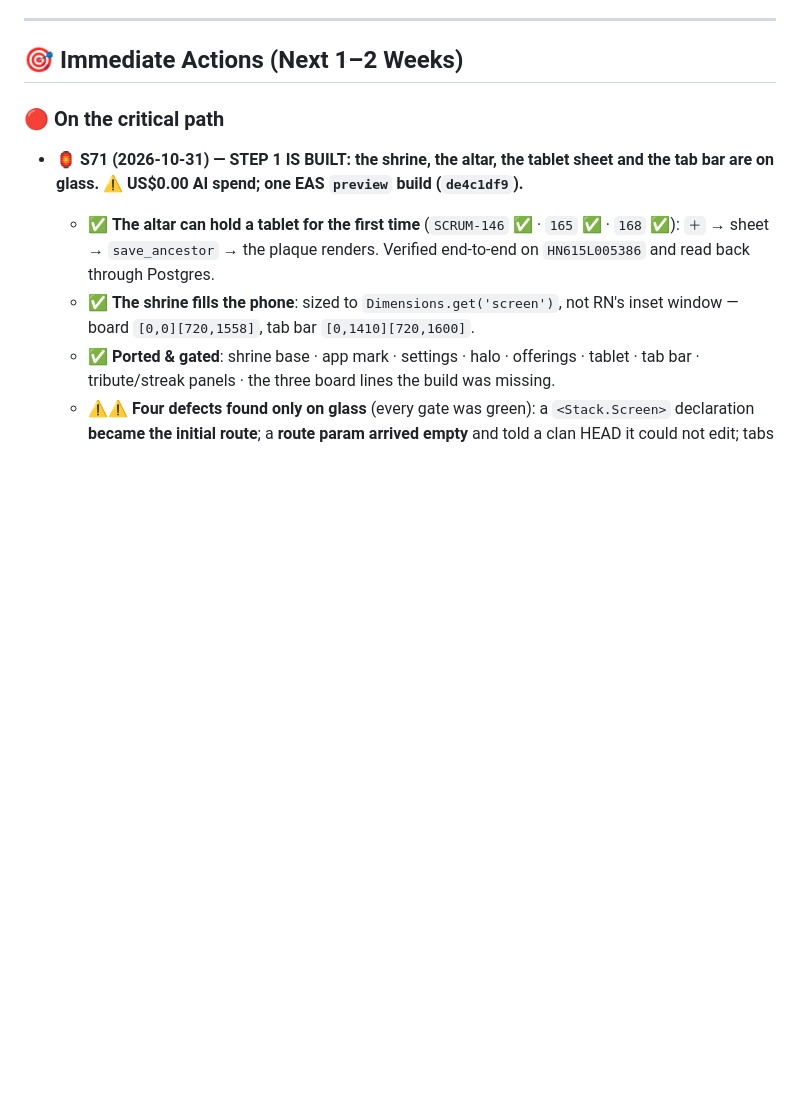
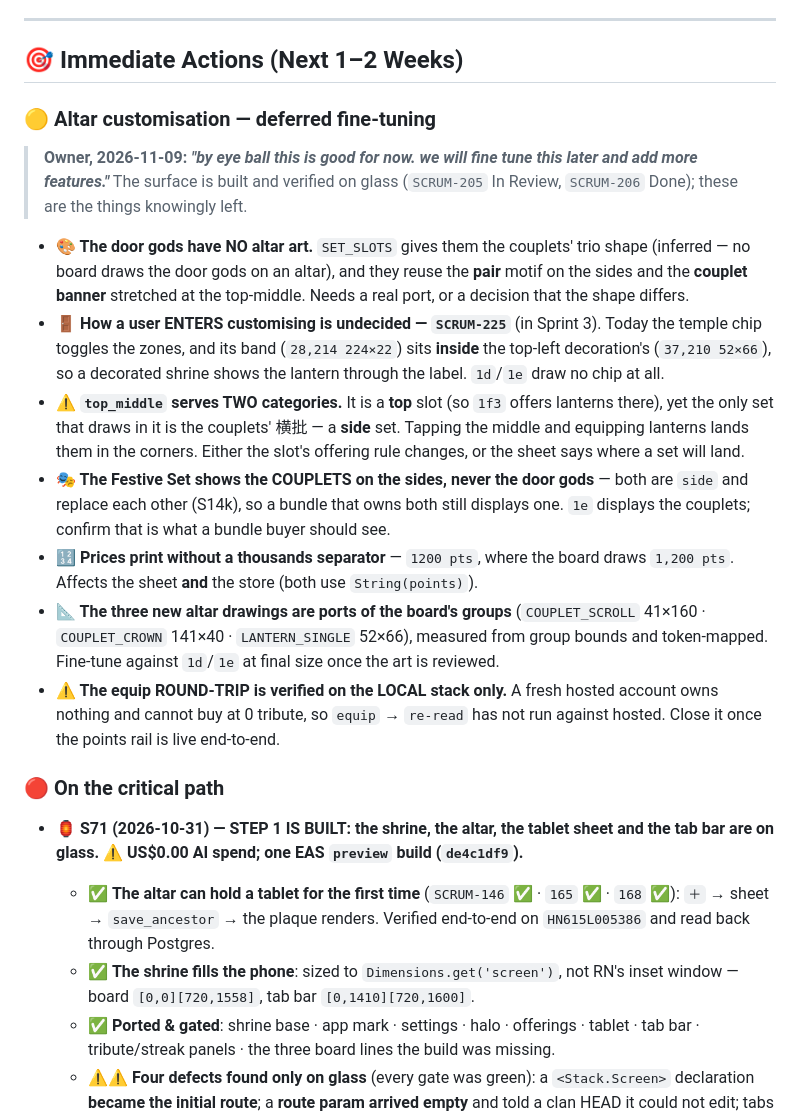
Before and after one commit to HAJIWEE/JossPaperAR, a Markdown page: follow-up-items.md, the part around the change. Drawn GitHub-style; blank space fills up the shorter version.

Commit message:
docs(shrine): park the decoration fine-tuning the owner deferred
Owner: "by eye ball this is good for now. we will fine tune this later and add more features." Records the seven things knowingly left, in the master open list rather than in a PR comment: the door gods have no altar art, the entry point is SCRUM-225, top_middle serves two categories, the Festive Set shows the couplets on the sides, prices lack thousands separators, the three new drawings are ports to fine-tune against 1d/1e, and the equip round-trip is verified on the local stack only.

```diff
--- a/follow-up-items.md
+++ b/follow-up-items.md
@@ -5,6 +5,18 @@
 ---
 
 ## 🎯 Immediate Actions (Next 1–2 Weeks)
+
+### 🟡 Altar customisation — deferred fine-tuning
+
+> **Owner, 2026-11-09: *"by eye ball this is good for now. we will fine tune this later and add more features."*** The surface is built and verified on glass (`SCRUM-205` In Review, `SCRUM-206` Done); these are the things knowingly left.
+
+- **🎨 The door gods have NO altar art.** `SET_SLOTS` gives them the couplets' trio shape (inferred — no board draws the door gods on an altar), and they reuse the **pair** motif on the sides and the **couplet banner** stretched at the top-middle. Needs a real port, or a decision that the shape differs.
+- **🚪 How a user ENTERS customising is undecided — `SCRUM-225`** (in Sprint 3). Today the temple chip toggles the zones, and its band (`28,214 224×22`) sits **inside** the top-left decoration's (`37,210 52×66`), so a decorated shrine shows the lantern through the label. `1d`/`1e` draw no chip at all.
+- **⚠️ `top_middle` serves TWO categories.** It is a **top** slot (so `1f3` offers lanterns there), yet the only set that draws in it is the couplets' 横批 — a **side** set. Tapping the middle and equipping lanterns lands them in the corners. Either the slot's offering rule changes, or the sheet says where a set will land.
+- **🎭 The Festive Set shows the COUPLETS on the sides, never the door gods** — both are `side` and replace each other (S14k), so a bundle that owns both still displays one. `1e` displays the couplets; confirm that is what a bundle buyer should see.
+- **🔢 Prices print without a thousands separator** — `1200 pts`, where the board draws `1,200 pts`. Affects the sheet **and** the store (both use `String(points)`).
+- **📐 The three new altar drawings are ports of the board's groups** (`COUPLET_SCROLL` 41×160 · `COUPLET_CROWN` 141×40 · `LANTERN_SINGLE` 52×66), measured from group bounds and token-mapped. Fine-tune against `1d`/`1e` at final size once the art is reviewed.
+- **⚠️ The equip ROUND-TRIP is verified on the LOCAL stack only.** A fresh hosted account owns nothing and cannot buy at 0 tribute, so `equip` → `re-read` has not run against hosted. Close it once the points rail is live end-to-end.
 
 ### 🔴 On the critical path
 
```
